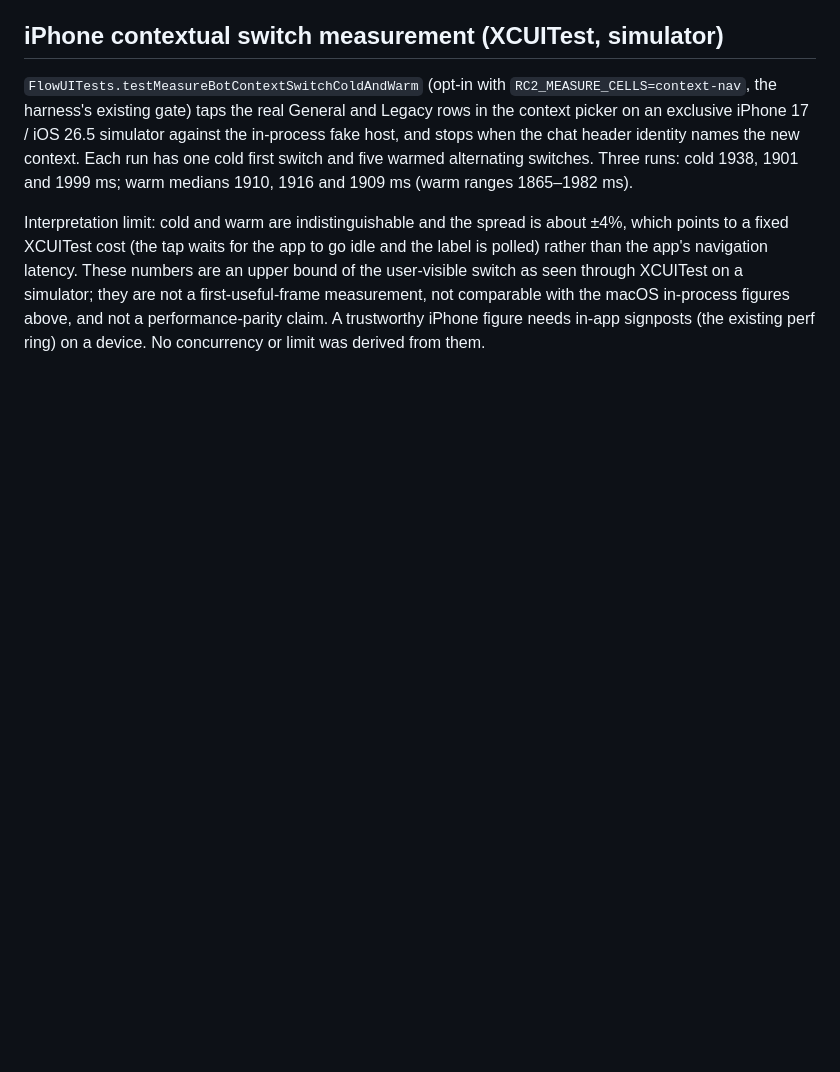
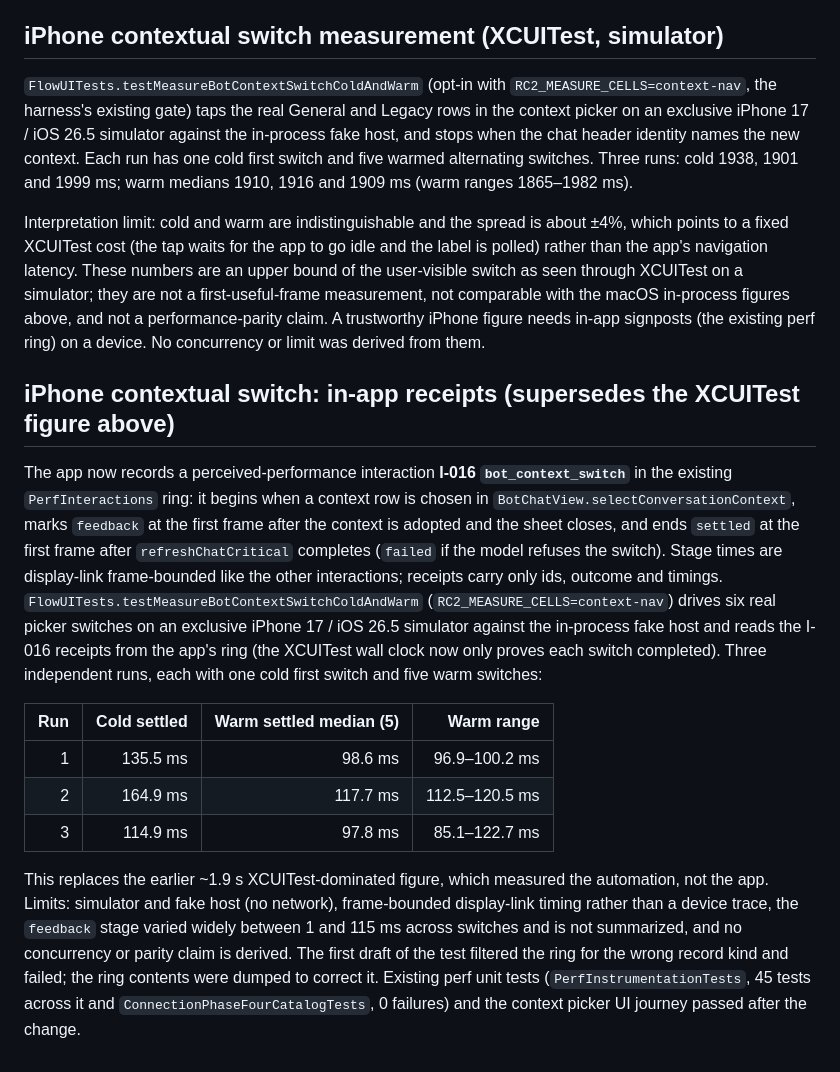
Before and after one commit to AirtonSth/MacCode, a Markdown page: docs/CONTEXT-RUNTIME-COST.md, the part around the change. GitHub-like rendering; blank space fills up the shorter version.

Commit message:
Mirror iPhone I-016 measurement note

```diff
--- a/docs/CONTEXT-RUNTIME-COST.md
+++ b/docs/CONTEXT-RUNTIME-COST.md
@@ -90,3 +90,15 @@ Limits: this is the model and persistence path only, not first rendered frame, S
 `FlowUITests.testMeasureBotContextSwitchColdAndWarm` (opt-in with `RC2_MEASURE_CELLS=context-nav`, the harness's existing gate) taps the real General and Legacy rows in the context picker on an exclusive iPhone 17 / iOS 26.5 simulator against the in-process fake host, and stops when the chat header identity names the new context. Each run has one cold first switch and five warmed alternating switches. Three runs: cold 1938, 1901 and 1999 ms; warm medians 1910, 1916 and 1909 ms (warm ranges 1865–1982 ms).
 
 Interpretation limit: cold and warm are indistinguishable and the spread is about ±4%, which points to a fixed XCUITest cost (the tap waits for the app to go idle and the label is polled) rather than the app's navigation latency. These numbers are an upper bound of the user-visible switch as seen through XCUITest on a simulator; they are not a first-useful-frame measurement, not comparable with the macOS in-process figures above, and not a performance-parity claim. A trustworthy iPhone figure needs in-app signposts (the existing perf ring) on a device. No concurrency or limit was derived from them.
+
+## iPhone contextual switch: in-app receipts (supersedes the XCUITest figure above)
+
+The app now records a perceived-performance interaction **I-016 `bot_context_switch`** in the existing `PerfInteractions` ring: it begins when a context row is chosen in `BotChatView.selectConversationContext`, marks `feedback` at the first frame after the context is adopted and the sheet closes, and ends `settled` at the first frame after `refreshChatCritical` completes (`failed` if the model refuses the switch). Stage times are display-link frame-bounded like the other interactions; receipts carry only ids, outcome and timings. `FlowUITests.testMeasureBotContextSwitchColdAndWarm` (`RC2_MEASURE_CELLS=context-nav`) drives six real picker switches on an exclusive iPhone 17 / iOS 26.5 simulator against the in-process fake host and reads the I-016 receipts from the app's ring (the XCUITest wall clock now only proves each switch completed). Three independent runs, each with one cold first switch and five warm switches:
+
+| Run | Cold settled | Warm settled median (5) | Warm range |
+|---:|---:|---:|---:|
+| 1 | 135.5 ms | 98.6 ms | 96.9–100.2 ms |
+| 2 | 164.9 ms | 117.7 ms | 112.5–120.5 ms |
+| 3 | 114.9 ms | 97.8 ms | 85.1–122.7 ms |
+
+This replaces the earlier ~1.9 s XCUITest-dominated figure, which measured the automation, not the app. Limits: simulator and fake host (no network), frame-bounded display-link timing rather than a device trace, the `feedback` stage varied widely between 1 and 115 ms across switches and is not summarized, and no concurrency or parity claim is derived. The first draft of the test filtered the ring for the wrong record kind and failed; the ring contents were dumped to correct it. Existing perf unit tests (`PerfInstrumentationTests`, 45 tests across it and `ConnectionPhaseFourCatalogTests`, 0 failures) and the context picker UI journey passed after the change.
```
